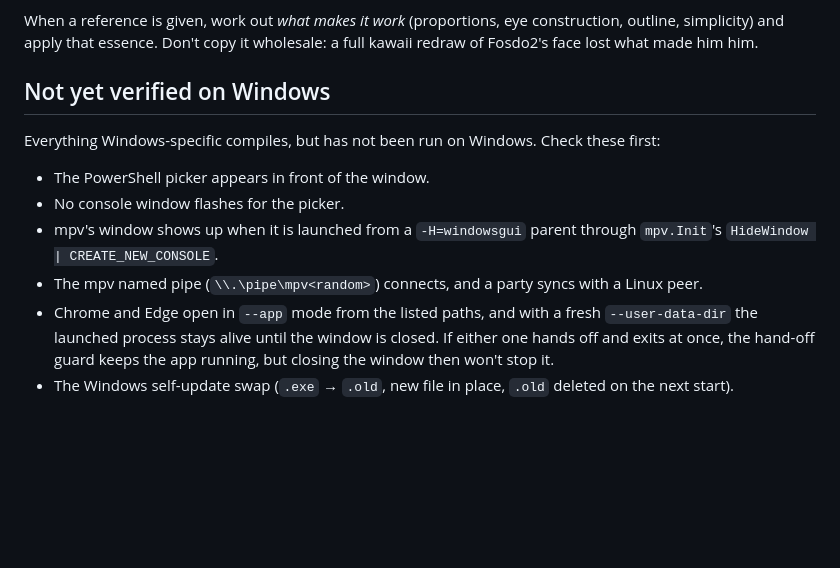
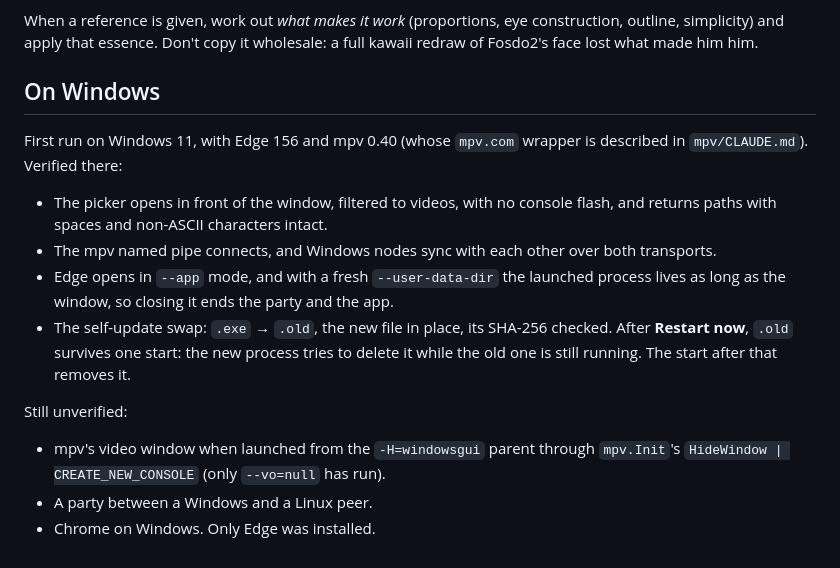
Before and after one commit to mhashemm/watchparty, a Markdown page: gui/CLAUDE.md, the part around the change. Drawn GitHub-style; blank space fills up the shorter version.

Commit message:
docs: record what the first Windows run verified
gui/CLAUDE.md's "Not yet verified on Windows" becomes "On Windows": the
picker, the mpv named pipe over both transports, Edge in --app mode and the
self-update swap were run on Windows 11. After Restart now, .old survives one
start, because the new process tries to delete it while the old one is still
running. Still unverified: mpv's video window under the -H=windowsgui parent,
a Windows-Linux party, and Chrome on Windows.

CLAUDE.md's "Say what was not verified" now says Windows has been run by hand,
and that Windows-only tests run only there.

Co-Authored-By: Claude Opus 5.5 <noreply@anthropic.com>

```diff
--- a/gui/CLAUDE.md
+++ b/gui/CLAUDE.md
@@ -546,20 +546,24 @@ When a reference is given, work out *what makes it work* (proportions, eye
 construction, outline, simplicity) and apply that essence. Don't copy it wholesale:
 a full kawaii redraw of Fosdo2's face lost what made him him.
 
-## Not yet verified on Windows
+## On Windows
 
-Everything Windows-specific compiles, but has not been run on Windows. Check these
-first:
+First run on Windows 11, with Edge 156 and mpv 0.40 (whose `mpv.com` wrapper is
+described in `mpv/CLAUDE.md`). Verified there:
 
-- The PowerShell picker appears in front of the window.
-- No console window flashes for the picker.
-- mpv's window shows up when it is launched from a `-H=windowsgui` parent through
-  `mpv.Init`'s `HideWindow | CREATE_NEW_CONSOLE`.
-- The mpv named pipe (`\\.\pipe\mpv<random>`) connects, and a party syncs with a
-  Linux peer.
-- Chrome and Edge open in `--app` mode from the listed paths, and with a fresh
-  `--user-data-dir` the launched process stays alive until the window is closed. If
-  either one hands off and exits at once, the hand-off guard keeps the app running,
-  but closing the window then won't stop it.
-- The Windows self-update swap (`.exe` → `.old`, new file in place, `.old` deleted on
-  the next start).
+- The picker opens in front of the window, filtered to videos, with no console flash,
+  and returns paths with spaces and non-ASCII characters intact.
+- The mpv named pipe connects, and Windows nodes sync with each other over both
+  transports.
+- Edge opens in `--app` mode, and with a fresh `--user-data-dir` the launched
+  process lives as long as the window, so closing it ends the party and the app.
+- The self-update swap: `.exe` → `.old`, the new file in place, its SHA-256 checked.
+  After **Restart now**, `.old` survives one start: the new process tries to delete
+  it while the old one is still running. The start after that removes it.
+
+Still unverified:
+
+- mpv's video window when launched from the `-H=windowsgui` parent through
+  `mpv.Init`'s `HideWindow | CREATE_NEW_CONSOLE` (only `--vo=null` has run).
+- A party between a Windows and a Linux peer.
+- Chrome on Windows. Only Edge was installed.
```
Also changed, not shown: CLAUDE.md (+4 -2 lines).
